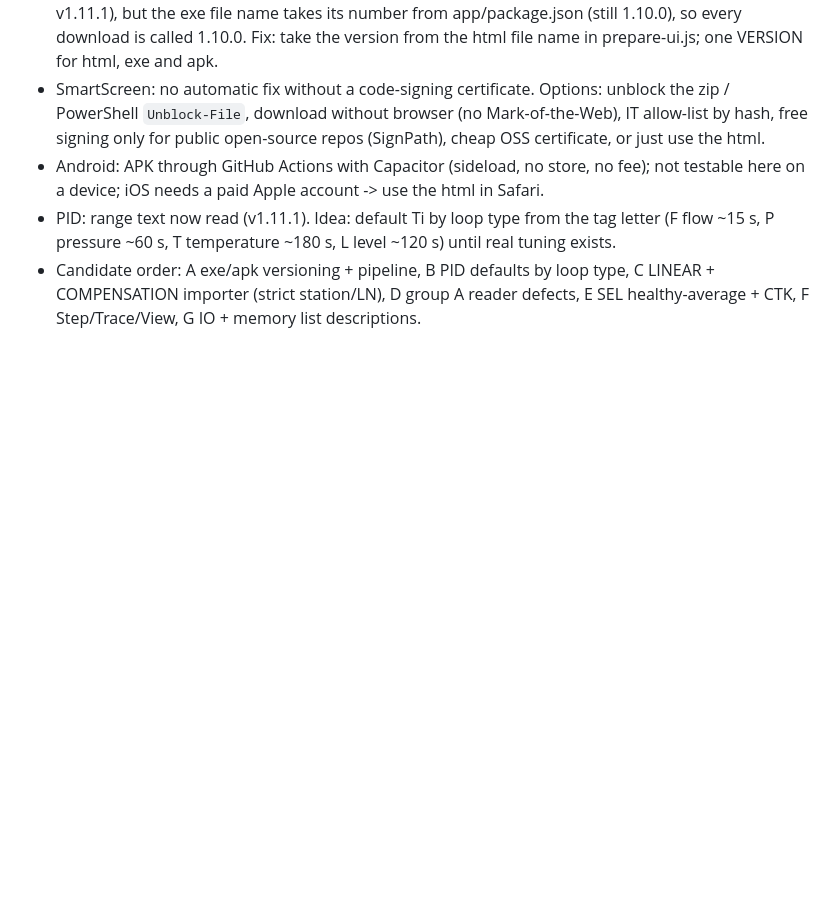
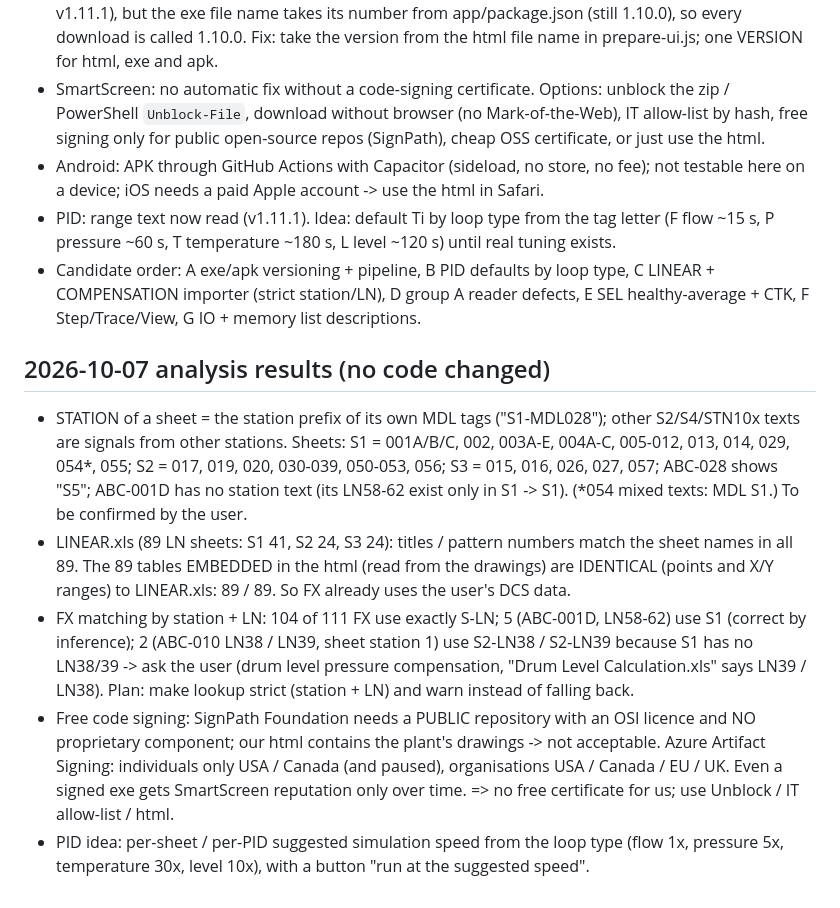
Before and after one commit to Ronanski/dcs-ditl-workbench, a Markdown page: docs/BACKLOG.md, the part around the change. Drawn GitHub-style; blank space fills up the shorter version.

Commit message:
docs: station per sheet, LINEAR vs embedded tables (89/89 identical), FX station matching, free-signing findings

```diff
--- a/docs/BACKLOG.md
+++ b/docs/BACKLOG.md
@@ -61,3 +61,10 @@
 - Android: APK through GitHub Actions with Capacitor (sideload, no store, no fee); not testable here on a device; iOS needs a paid Apple account -> use the html in Safari.
 - PID: range text now read (v1.11.1). Idea: default Ti by loop type from the tag letter (F flow ~15 s, P pressure ~60 s, T temperature ~180 s, L level ~120 s) until real tuning exists.
 - Candidate order: A exe/apk versioning + pipeline, B PID defaults by loop type, C LINEAR + COMPENSATION importer (strict station/LN), D group A reader defects, E SEL healthy-average + CTK, F Step/Trace/View, G IO + memory list descriptions.
+
+## 2026-10-07 analysis results (no code changed)
+- STATION of a sheet = the station prefix of its own MDL tags ("S1-MDL028"); other S2/S4/STN10x texts are signals from other stations. Sheets: S1 = 001A/B/C, 002, 003A-E, 004A-C, 005-012, 013, 014, 029, 054*, 055; S2 = 017, 019, 020, 030-039, 050-053, 056; S3 = 015, 016, 026, 027, 057; ABC-028 shows "S5"; ABC-001D has no station text (its LN58-62 exist only in S1 -> S1). (*054 mixed texts: MDL S1.) To be confirmed by the user.
+- LINEAR.xls (89 LN sheets: S1 41, S2 24, S3 24): titles / pattern numbers match the sheet names in all 89. The 89 tables EMBEDDED in the html (read from the drawings) are IDENTICAL (points and X/Y ranges) to LINEAR.xls: 89 / 89. So FX already uses the user's DCS data.
+- FX matching by station + LN: 104 of 111 FX use exactly S<station>-LN<n>; 5 (ABC-001D, LN58-62) use S1 (correct by inference); 2 (ABC-010 LN38 / LN39, sheet station 1) use S2-LN38 / S2-LN39 because S1 has no LN38/39 -> ask the user (drum level pressure compensation, "Drum Level Calculation.xls" says LN39 / LN38). Plan: make lookup strict (station + LN) and warn instead of falling back.
+- Free code signing: SignPath Foundation needs a PUBLIC repository with an OSI licence and NO proprietary component; our html contains the plant's drawings -> not acceptable. Azure Artifact Signing: individuals only USA / Canada (and paused), organisations USA / Canada / EU / UK. Even a signed exe gets SmartScreen reputation only over time. => no free certificate for us; use Unblock / IT allow-list / html.
+- PID idea: per-sheet / per-PID suggested simulation speed from the loop type (flow 1x, pressure 5x, temperature 30x, level 10x), with a button "run at the suggested speed".
```
